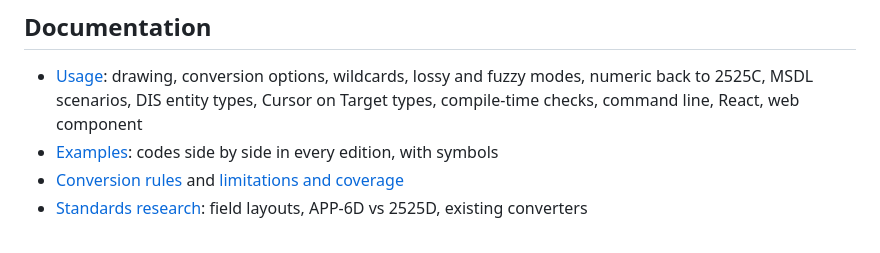
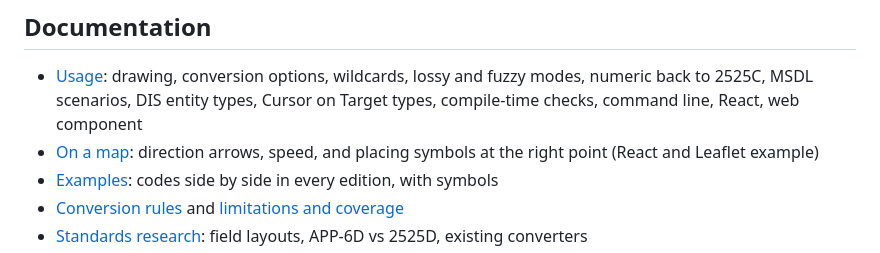
Before and after one commit to Lansenou/Mil-Symbol-Converter, a Markdown page: README.md, the part around the change. Drawn GitHub-style.

```diff
--- a/README.md
+++ b/README.md
@@ -72,6 +72,8 @@ There is also a command line: `npx mil-symbol-converter SFGPUCIC---E---`.
 - [Usage](docs/usage.md): drawing, conversion options, wildcards, lossy and fuzzy modes, numeric
   back to 2525C, MSDL scenarios, DIS entity types, Cursor on Target types, compile-time checks,
   command line, React, web component
+- [On a map](docs/usage.md#on-a-map-direction-speed-and-the-anchor): direction arrows, speed, and
+  placing symbols at the right point (React and Leaflet example)
 - [Examples](docs/examples.md): codes side by side in every edition, with symbols
 - [Conversion rules](docs/conversion-rules.md) and [limitations and coverage](docs/limitations.md)
 - [Standards research](docs/standards-research.md): field layouts, APP-6D vs 2525D, existing converters
```
Also changed, not shown: CHANGELOG.md (+9 -0 lines), docs/usage.md (+84 -3 lines), docs/images/direction-speed.png (added), docs/images/map-anchor.png (added), 7 other files.
